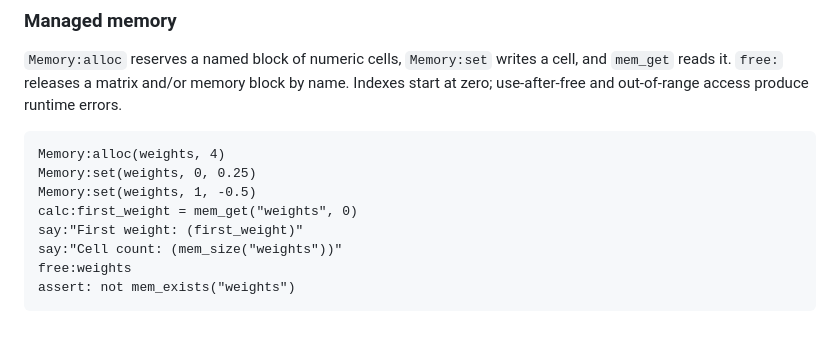
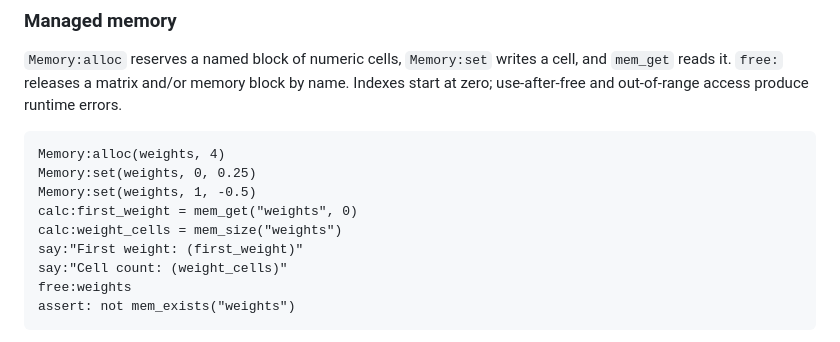
Before and after one commit to sikvilab/Brise, a Markdown page: README.md, the part around the change. Rendered like a GitHub page.

Commit message:
Fix managed-memory documentation example

```diff
--- a/README.md
+++ b/README.md
@@ -135,8 +135,9 @@ Memory:alloc(weights, 4)
 Memory:set(weights, 0, 0.25)
 Memory:set(weights, 1, -0.5)
 calc:first_weight = mem_get("weights", 0)
+calc:weight_cells = mem_size("weights")
 say:"First weight: (first_weight)"
-say:"Cell count: (mem_size("weights"))"
+say:"Cell count: (weight_cells)"
 free:weights
 assert: not mem_exists("weights")
 ~~~
```
